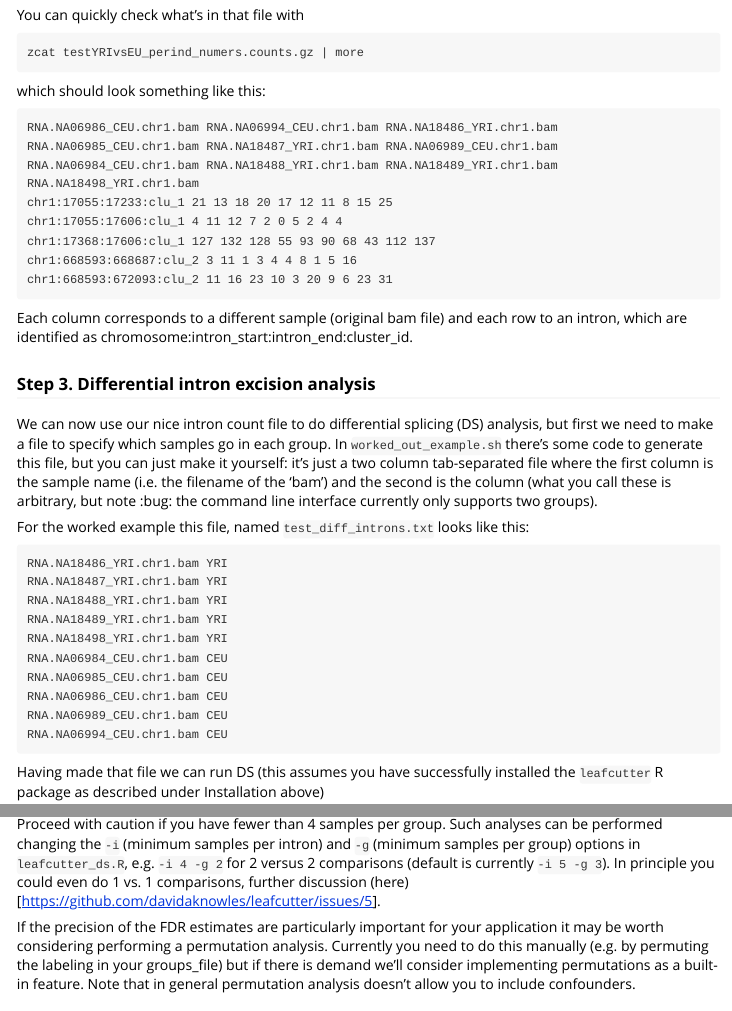
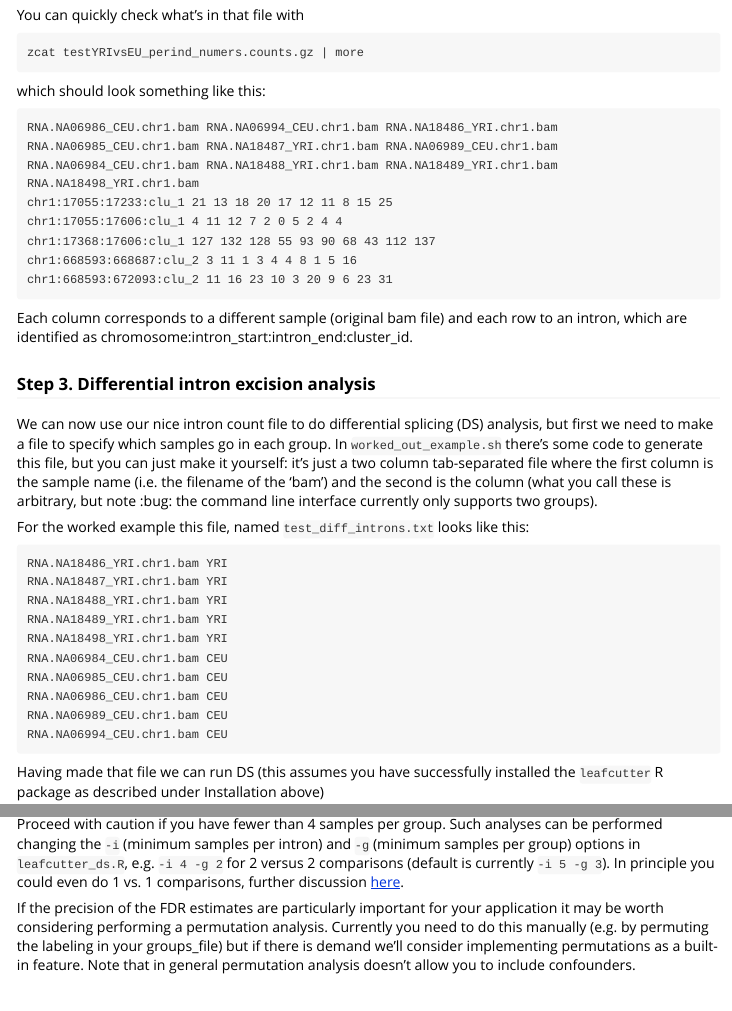
Before and after one commit to davidaknowles/leafcutter, an R Markdown document (leafcutter/vignettes/Usage.Rmd): the page in a window 1100 px wide, from 1560 px down, and a second part further down, joined at a grey line. Rendered offline with R 4.5, knitr and Pandoc, with nearby package versions; the code chunks are not run, so their results and figures are left out.

Commit message:
Fix link

```diff
--- a/leafcutter/vignettes/Usage.Rmd
+++ b/leafcutter/vignettes/Usage.Rmd
@@ -136,7 +136,7 @@ The Benjamini-Hochberg FDR control we use assumes p-values are well-calibrated,
 
 ![](./calibration_4v4.png)
 
-Proceed with caution if you have fewer than 4 samples per group. Such analyses can be performed changing the `-i` (minimum samples per intron) and `-g` (minimum samples per group) options in `leafcutter_ds.R`, e.g. `-i 4 -g 2` for 2 versus 2 comparisons (default is currently `-i 5 -g 3`). In principle you could even do 1 vs. 1 comparisons, further discussion (here)[https://github.com/davidaknowles/leafcutter/issues/5].
+Proceed with caution if you have fewer than 4 samples per group. Such analyses can be performed changing the `-i` (minimum samples per intron) and `-g` (minimum samples per group) options in `leafcutter_ds.R`, e.g. `-i 4 -g 2` for 2 versus 2 comparisons (default is currently `-i 5 -g 3`). In principle you could even do 1 vs. 1 comparisons, further discussion [here](https://github.com/davidaknowles/leafcutter/issues/5).
 
 If the precision of the FDR estimates are particularly important for your application it may be worth considering performing a permutation analysis. Currently you need to do this manually (e.g. by permuting the labeling in your groups_file) but if there is demand we'll consider implementing permutations as a built-in feature. Note that in general permutation analysis doesn't allow you to include confounders.
 
```
Also changed, not shown: 1 other file.
